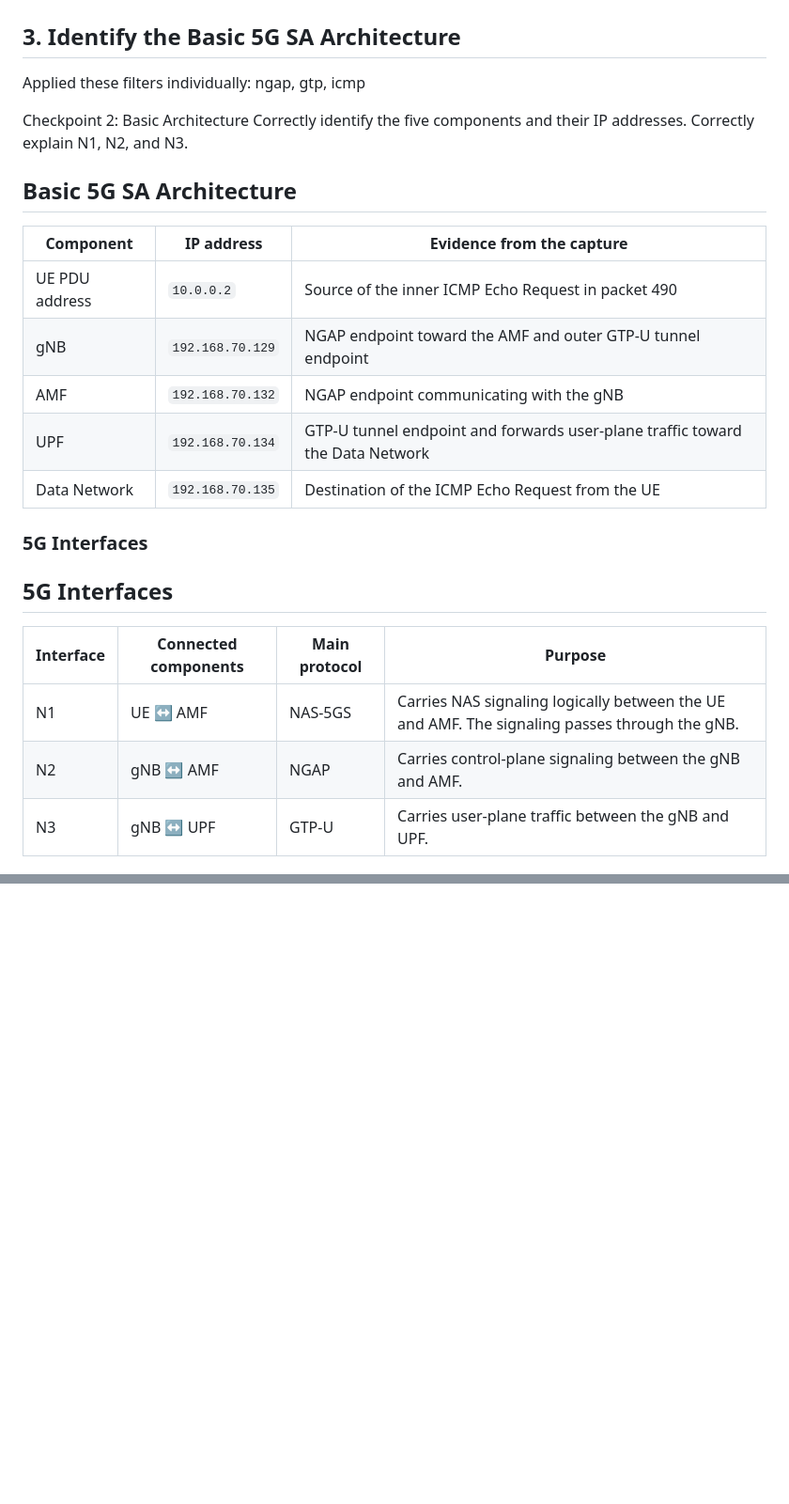
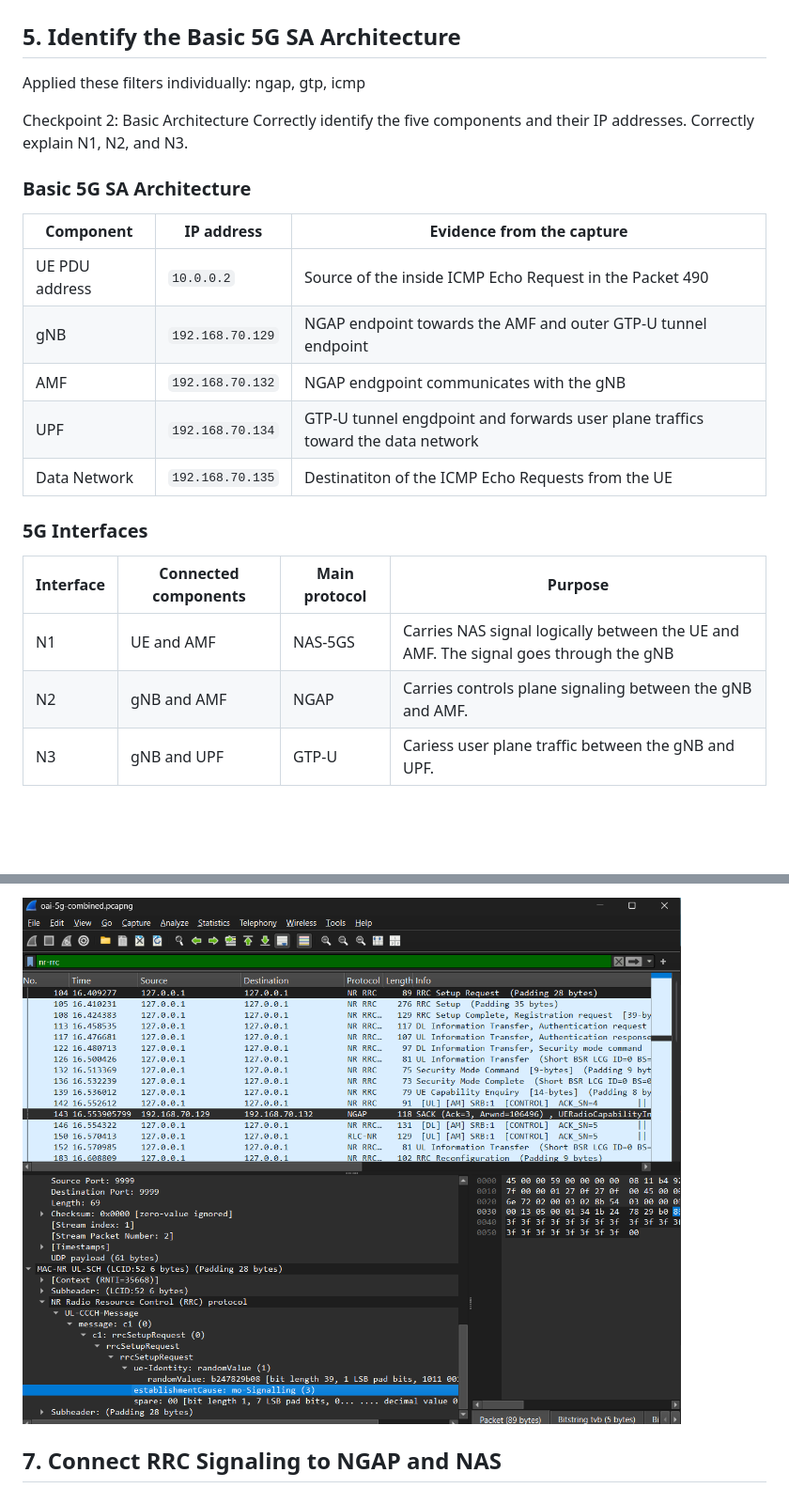
Before and after one commit to M11402827/WC-2026-M11402827-LucieProchazkova, a Markdown page: lab1/README.md, 2 parts joined by grey strips. Shown at 94% size. Rendered like a GitHub page; pictures changed too: lab1/images/estabblishment.png (added); blank space fills up the shorter version.

```diff
--- a/lab1/README.md
+++ b/lab1/README.md
@@ -26,7 +41,7 @@ Checkpoint 1: Wireshark Setup
 
 ![NR RRC messages](images/nrrrc.png)
 
-## 3. Identify the Basic 5G SA Architecture
+## 5. Identify the Basic 5G SA Architecture
 
 Applied these filters individually: ngap, gtp, icmp
 
@@ -34,26 +49,25 @@ Checkpoint 2: Basic Architecture
 Correctly identify the five components and their IP addresses.
 Correctly explain N1, N2, and N3.
 
-## Basic 5G SA Architecture
+### Basic 5G SA Architecture
 
 | Component | IP address | Evidence from the capture |
 |---|---|---|
-| UE PDU address | `10.0.0.2` | Source of the inner ICMP Echo Request in packet 490 |
-| gNB | `192.168.70.129` | NGAP endpoint toward the AMF and outer GTP-U tunnel endpoint |
-| AMF | `192.168.70.132` | NGAP endpoint communicating with the gNB |
-| UPF | `192.168.70.134` | GTP-U tunnel endpoint and forwards user-plane traffic toward the Data Network |
-| Data Network | `192.168.70.135` | Destination of the ICMP Echo Request from the UE |
+| UE PDU address | `10.0.0.2` | Source of the inside ICMP Echo Request in the Packet 490 |
+| gNB | `192.168.70.129` | NGAP endpoint towards the AMF and outer GTP-U tunnel endpoint   |
+| AMF | `192.168.70.132` | NGAP endgpoint communicates with the gNB|
+| UPF | `192.168.70.134` | GTP-U tunnel engdpoint and forwards user plane traffics toward the data network|
+| Data Network | `192.168.70.135` | Destinatiton of the ICMP Echo Requests from the UE|
 
 
 ### 5G Interfaces
 
-## 5G Interfaces
 
 | Interface | Connected components | Main protocol | Purpose |
 |---|---|---|---|
-| N1 | UE ↔ AMF | NAS-5GS | Carries NAS signaling logically between the UE and AMF. The signaling passes through the gNB. |
-| N2 | gNB ↔ AMF | NGAP | Carries control-plane signaling between the gNB and AMF. |
-| N3 | gNB ↔ UPF | GTP-U | Carries user-plane traffic between the gNB and UPF. |
+| N1 | UE and AMF |NAS-5GS| Carries NAS signal logically between the UE and AMF. The signal goes through the gNB|
+| N2 | gNB and AMF |NGAP| Carries controls plane signaling between the gNB and AMF. |
+| N3 | gNB and UPF |GTP-U| Cariess user plane traffic between the gNB and UPF. |
 
 
 ![NGAP](images/ngap.png)
@@ -63,0 +98,3 @@ Correctly explain N1, N2, and N3.
+![Establishment cause](images/estabblishment.png)
+
+## 7. Connect RRC Signaling to NGAP and NAS
```
Also changed, not shown: other parts of lab1/README.md (+37 -2 lines), lab1/images/nrrrc2.png (added).
